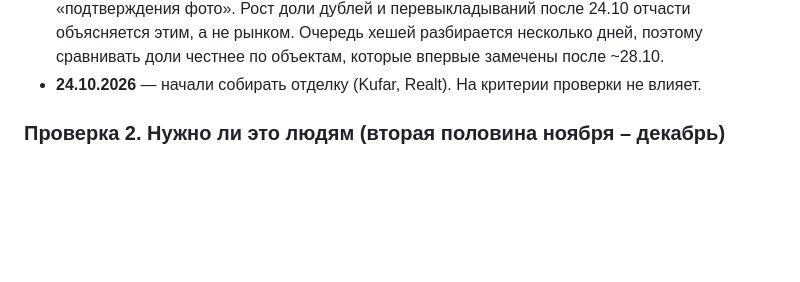
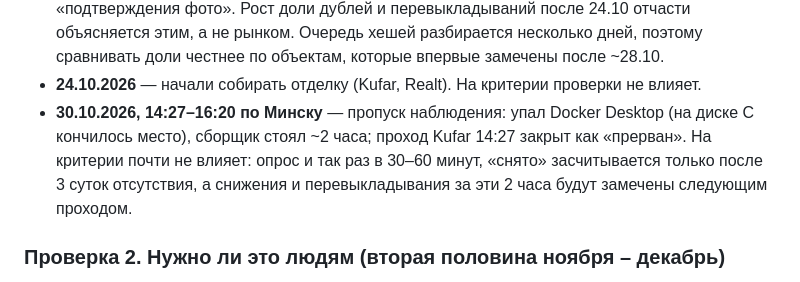
Before and after one commit to carrionbusiness07-dev/-, a Markdown page: docs/01-idea.md, the part around the change. Drawn GitHub-style; blank space fills up the shorter version.

Commit message:
Record the 30.10 observation gap
Co-Authored-By: Claude Opus 5.5 <noreply@anthropic.com>

```diff
--- a/docs/01-idea.md
+++ b/docs/01-idea.md
@@ -105,6 +105,7 @@
 **Изменения сбора во время наблюдения** (читать при подсчёте 4 декабря):
 - **24.10.2026** — включены хеши фото (склейка уровня 2, `docs/superpowers/specs/2026-10-24-flat-assessment-design.md`, раздел 11). До этой даты склейка работала без фото, поэтому дубли между площадками и перевыкладывания находились хуже: около 4 тыс. объявлений ждали «подтверждения фото». Рост доли дублей и перевыкладываний после 24.10 отчасти объясняется этим, а не рынком. Очередь хешей разбирается несколько дней, поэтому сравнивать доли честнее по объектам, которые впервые замечены после ~28.10.
 - **24.10.2026** — начали собирать отделку (Kufar, Realt). На критерии проверки не влияет.
+- **30.10.2026, 14:27–16:20 по Минску** — пропуск наблюдения: упал Docker Desktop (на диске C кончилось место), сборщик стоял ~2 часа; проход Kufar 14:27 закрыт как «прерван». На критерии почти не влияет: опрос и так раз в 30–60 минут, «снято» засчитывается только после 3 суток отсутствия, а снижения и перевыкладывания за эти 2 часа будут замечены следующим проходом.
 
 ### Проверка 2. Нужно ли это людям (вторая половина ноября – декабрь)
 
```
